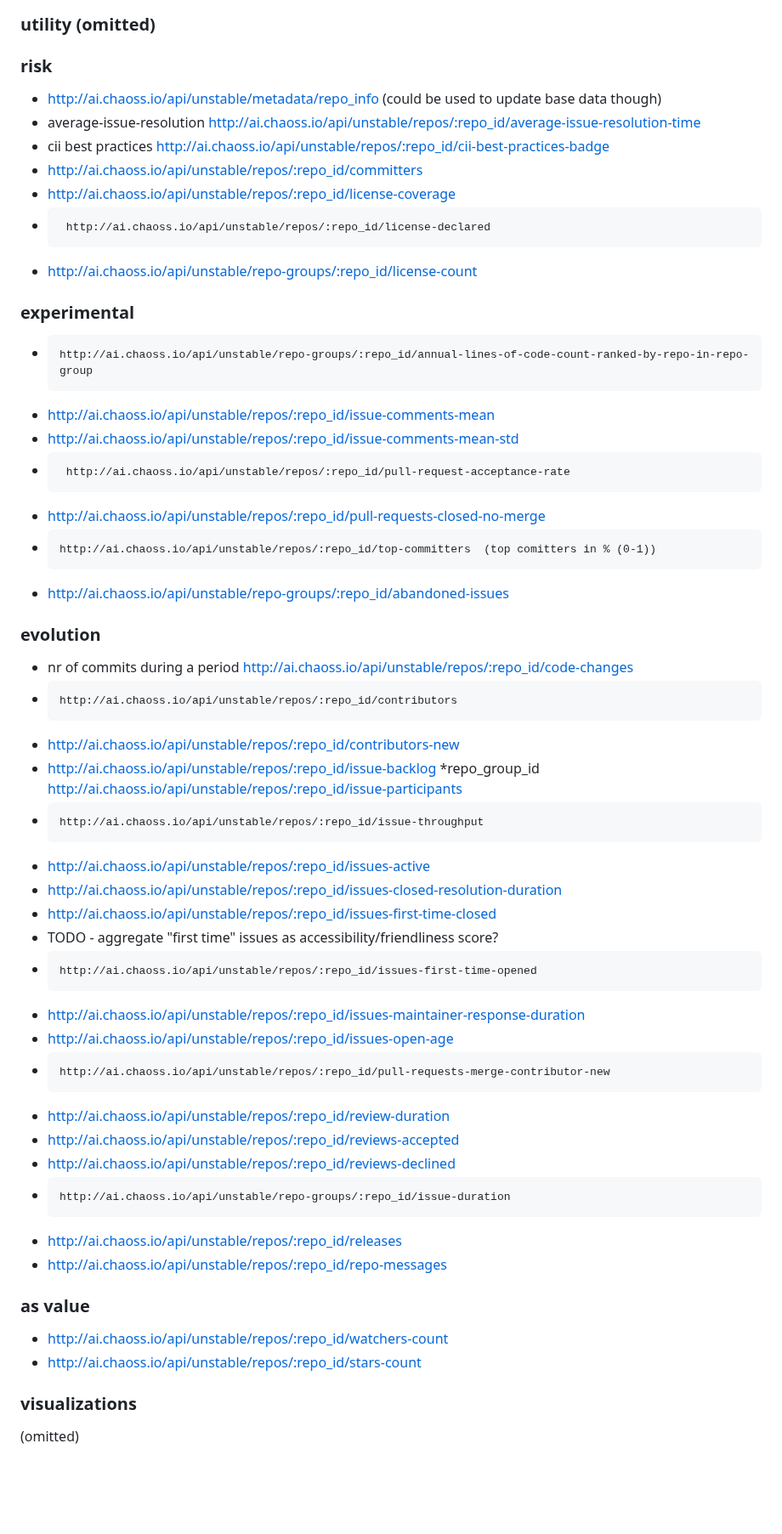
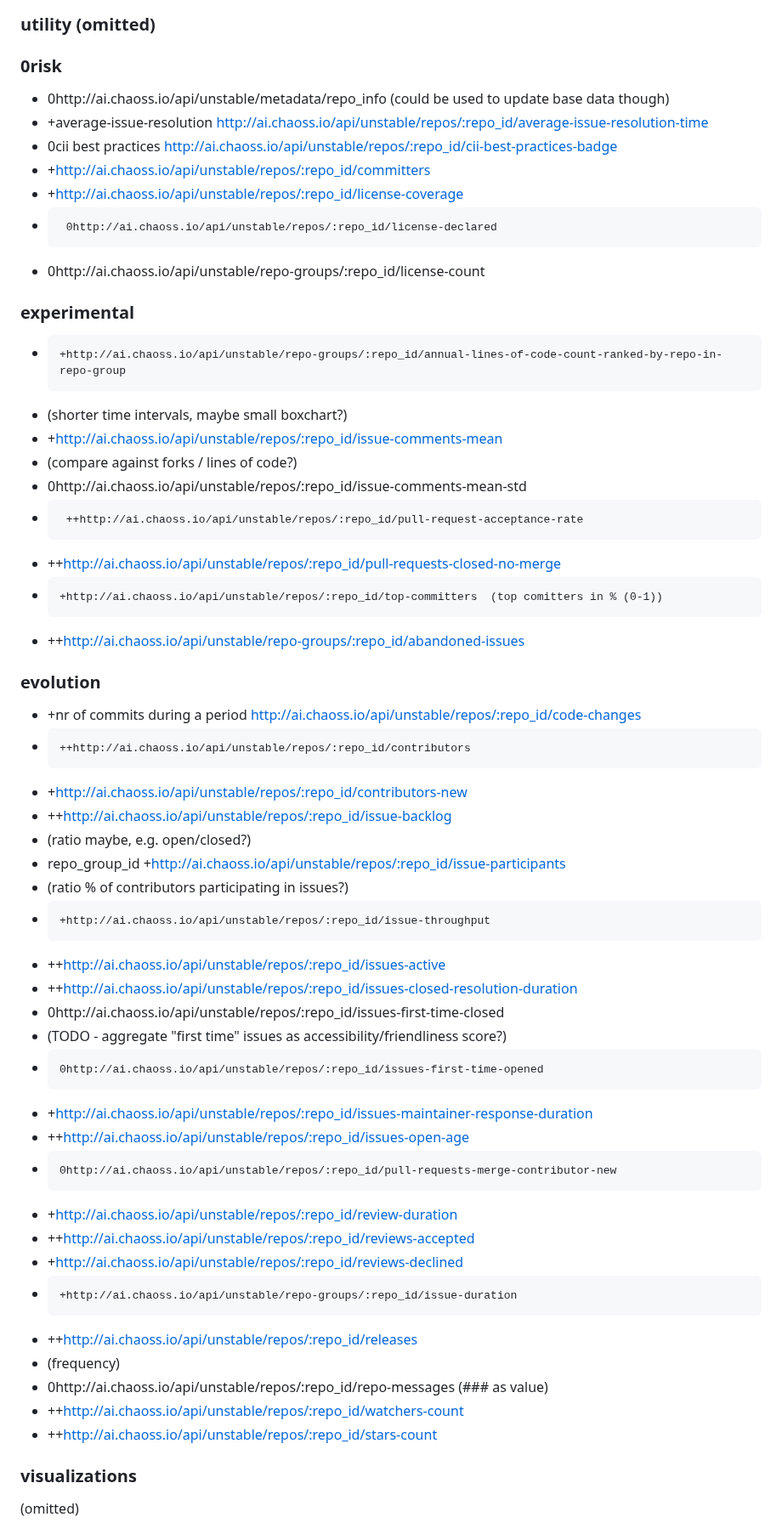
Before and after one commit to step21/fosshealth, a Markdown page: metrics.md, the part around one of its changes. Shown at 85% size. GitHub-like rendering; blank space fills up the shorter version.

Commit message:
Update metrics.md
Filtered exclude/include/default

```diff
--- a/metrics.md
+++ b/metrics.md
@@ -33,47 +34,52 @@ all data has as reference point a repository on a source code forge
 ### TODO: add aggregates etc
 ### Note: Only most relevant to fosshealth at least at first glance are included - and if not otherwise specified, these are all GET requests
 ### utility (omitted)
-### risk
-*  http://ai.chaoss.io/api/unstable/metadata/repo_info
+### 0risk
+*  0http://ai.chaoss.io/api/unstable/metadata/repo_info
 (could be used to update base data though)
-*  average-issue-resolution  http://ai.chaoss.io/api/unstable/repos/:repo_id/average-issue-resolution-time
-*  cii best practices   http://ai.chaoss.io/api/unstable/repos/:repo_id/cii-best-practices-badge
-*   http://ai.chaoss.io/api/unstable/repos/:repo_id/committers
-*    http://ai.chaoss.io/api/unstable/repos/:repo_id/license-coverage
-*      http://ai.chaoss.io/api/unstable/repos/:repo_id/license-declared
-*    http://ai.chaoss.io/api/unstable/repo-groups/:repo_id/license-count
+*  +average-issue-resolution  http://ai.chaoss.io/api/unstable/repos/:repo_id/average-issue-resolution-time
+*  0cii best practices   http://ai.chaoss.io/api/unstable/repos/:repo_id/cii-best-practices-badge
+*   +http://ai.chaoss.io/api/unstable/repos/:repo_id/committers
+*    +http://ai.chaoss.io/api/unstable/repos/:repo_id/license-coverage
+*      0http://ai.chaoss.io/api/unstable/repos/:repo_id/license-declared
+*    0http://ai.chaoss.io/api/unstable/repo-groups/:repo_id/license-count
 ### experimental
-*     http://ai.chaoss.io/api/unstable/repo-groups/:repo_id/annual-lines-of-code-count-ranked-by-repo-in-repo-group
-*   http://ai.chaoss.io/api/unstable/repos/:repo_id/issue-comments-mean
-*    http://ai.chaoss.io/api/unstable/repos/:repo_id/issue-comments-mean-std
-*      http://ai.chaoss.io/api/unstable/repos/:repo_id/pull-request-acceptance-rate
-*    http://ai.chaoss.io/api/unstable/repos/:repo_id/pull-requests-closed-no-merge
-*     http://ai.chaoss.io/api/unstable/repos/:repo_id/top-committers  (top comitters in % (0-1))
-*   http://ai.chaoss.io/api/unstable/repo-groups/:repo_id/abandoned-issues
+*     +http://ai.chaoss.io/api/unstable/repo-groups/:repo_id/annual-lines-of-code-count-ranked-by-repo-in-repo-group
+*   (shorter time intervals, maybe small boxchart?)
+*   +http://ai.chaoss.io/api/unstable/repos/:repo_id/issue-comments-mean
+*   (compare against forks / lines of code?)
+*    0http://ai.chaoss.io/api/unstable/repos/:repo_id/issue-comments-mean-std
+*      ++http://ai.chaoss.io/api/unstable/repos/:repo_id/pull-request-acceptance-rate
+*    ++http://ai.chaoss.io/api/unstable/repos/:repo_id/pull-requests-closed-no-merge
+*     +http://ai.chaoss.io/api/unstable/repos/:repo_id/top-committers  (top comitters in % (0-1))
+*   ++http://ai.chaoss.io/api/unstable/repo-groups/:repo_id/abandoned-issues
 ### evolution
-* nr of commits during a period   http://ai.chaoss.io/api/unstable/repos/:repo_id/code-changes
-*     http://ai.chaoss.io/api/unstable/repos/:repo_id/contributors
-*  http://ai.chaoss.io/api/unstable/repos/:repo_id/contributors-new
-*   http://ai.chaoss.io/api/unstable/repos/:repo_id/issue-backlog
-*repo_group_id    http://ai.chaoss.io/api/unstable/repos/:repo_id/issue-participants
-*     http://ai.chaoss.io/api/unstable/repos/:repo_id/issue-throughput
-*  http://ai.chaoss.io/api/unstable/repos/:repo_id/issues-active
-*   http://ai.chaoss.io/api/unstable/repos/:repo_id/issues-closed-resolution-duration
-*    http://ai.chaoss.io/api/unstable/repos/:repo_id/issues-first-time-closed
-*    TODO - aggregate "first time" issues as accessibility/friendliness score?
-*     http://ai.chaoss.io/api/unstable/repos/:repo_id/issues-first-time-opened
-*  http://ai.chaoss.io/api/unstable/repos/:repo_id/issues-maintainer-response-duration
-*    http://ai.chaoss.io/api/unstable/repos/:repo_id/issues-open-age
-*     http://ai.chaoss.io/api/unstable/repos/:repo_id/pull-requests-merge-contributor-new
-*  http://ai.chaoss.io/api/unstable/repos/:repo_id/review-duration
-*   http://ai.chaoss.io/api/unstable/repos/:repo_id/reviews-accepted
-*    http://ai.chaoss.io/api/unstable/repos/:repo_id/reviews-declined
-*     http://ai.chaoss.io/api/unstable/repo-groups/:repo_id/issue-duration
-*  http://ai.chaoss.io/api/unstable/repos/:repo_id/releases
-*   http://ai.chaoss.io/api/unstable/repos/:repo_id/repo-messages
-### as value
-* http://ai.chaoss.io/api/unstable/repos/:repo_id/watchers-count
-*  http://ai.chaoss.io/api/unstable/repos/:repo_id/stars-count
+* +nr of commits during a period   http://ai.chaoss.io/api/unstable/repos/:repo_id/code-changes
+*     ++http://ai.chaoss.io/api/unstable/repos/:repo_id/contributors
+*  +http://ai.chaoss.io/api/unstable/repos/:repo_id/contributors-new
+*   ++http://ai.chaoss.io/api/unstable/repos/:repo_id/issue-backlog
+*   (ratio maybe, e.g. open/closed?)
+* repo_group_id    +http://ai.chaoss.io/api/unstable/repos/:repo_id/issue-participants
+* (ratio % of contributors participating in issues?)
+*     +http://ai.chaoss.io/api/unstable/repos/:repo_id/issue-throughput
+*  ++http://ai.chaoss.io/api/unstable/repos/:repo_id/issues-active
+*   ++http://ai.chaoss.io/api/unstable/repos/:repo_id/issues-closed-resolution-duration
+*    0http://ai.chaoss.io/api/unstable/repos/:repo_id/issues-first-time-closed
+*    (TODO - aggregate "first time" issues as accessibility/friendliness score?)
+*     0http://ai.chaoss.io/api/unstable/repos/:repo_id/issues-first-time-opened
+*  +http://ai.chaoss.io/api/unstable/repos/:repo_id/issues-maintainer-response-duration
+*    ++http://ai.chaoss.io/api/unstable/repos/:repo_id/issues-open-age
+*     0http://ai.chaoss.io/api/unstable/repos/:repo_id/pull-requests-merge-contributor-new
+*  +http://ai.chaoss.io/api/unstable/repos/:repo_id/review-duration
+*   ++http://ai.chaoss.io/api/unstable/repos/:repo_id/reviews-accepted
+*    +http://ai.chaoss.io/api/unstable/repos/:repo_id/reviews-declined
+*     +http://ai.chaoss.io/api/unstable/repo-groups/:repo_id/issue-duration
+*  ++http://ai.chaoss.io/api/unstable/repos/:repo_id/releases
+*  (frequency)
+*   0http://ai.chaoss.io/api/unstable/repos/:repo_id/repo-messages
+(### as value)
+* ++http://ai.chaoss.io/api/unstable/repos/:repo_id/watchers-count
+*  ++http://ai.chaoss.io/api/unstable/repos/:repo_id/stars-count
 ### visualizations
 (omitted)
 ### complexity
```
Also changed, not shown: other parts of metrics.md (+6 -5 lines).
